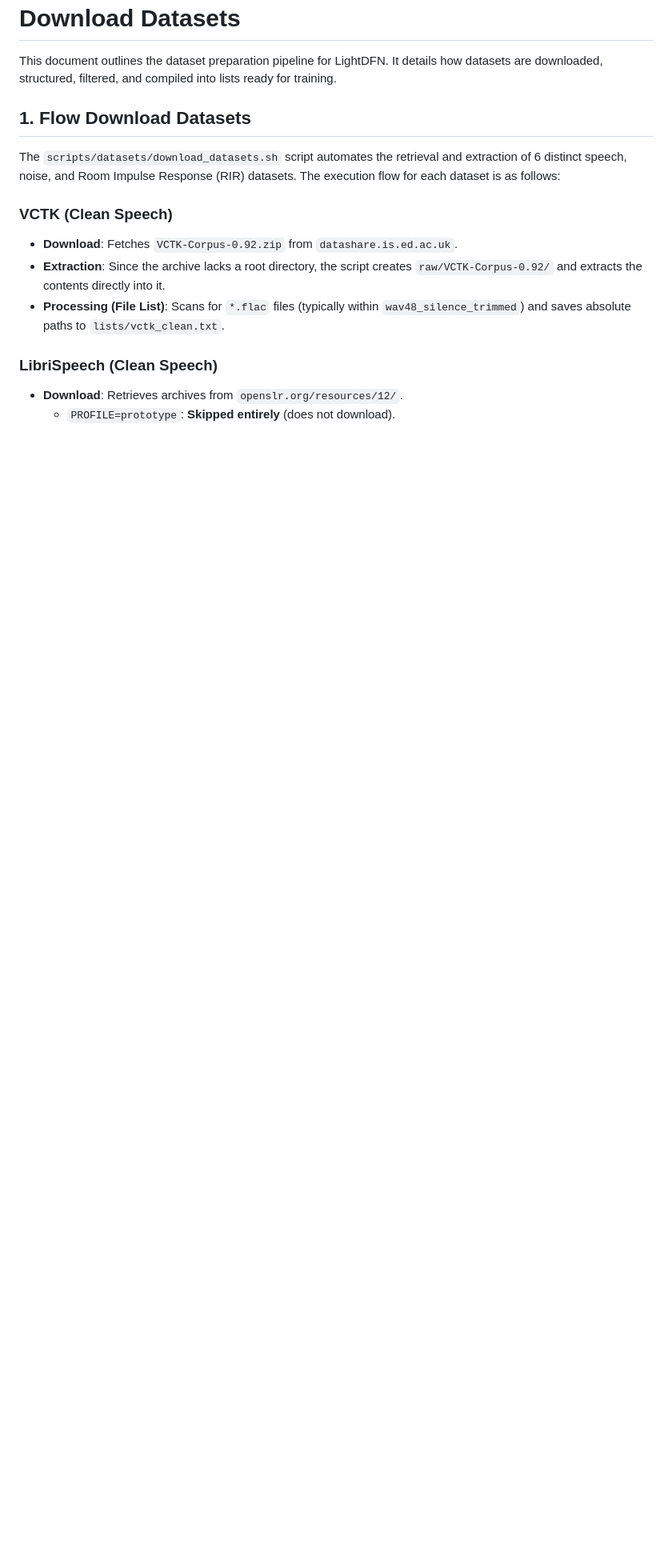
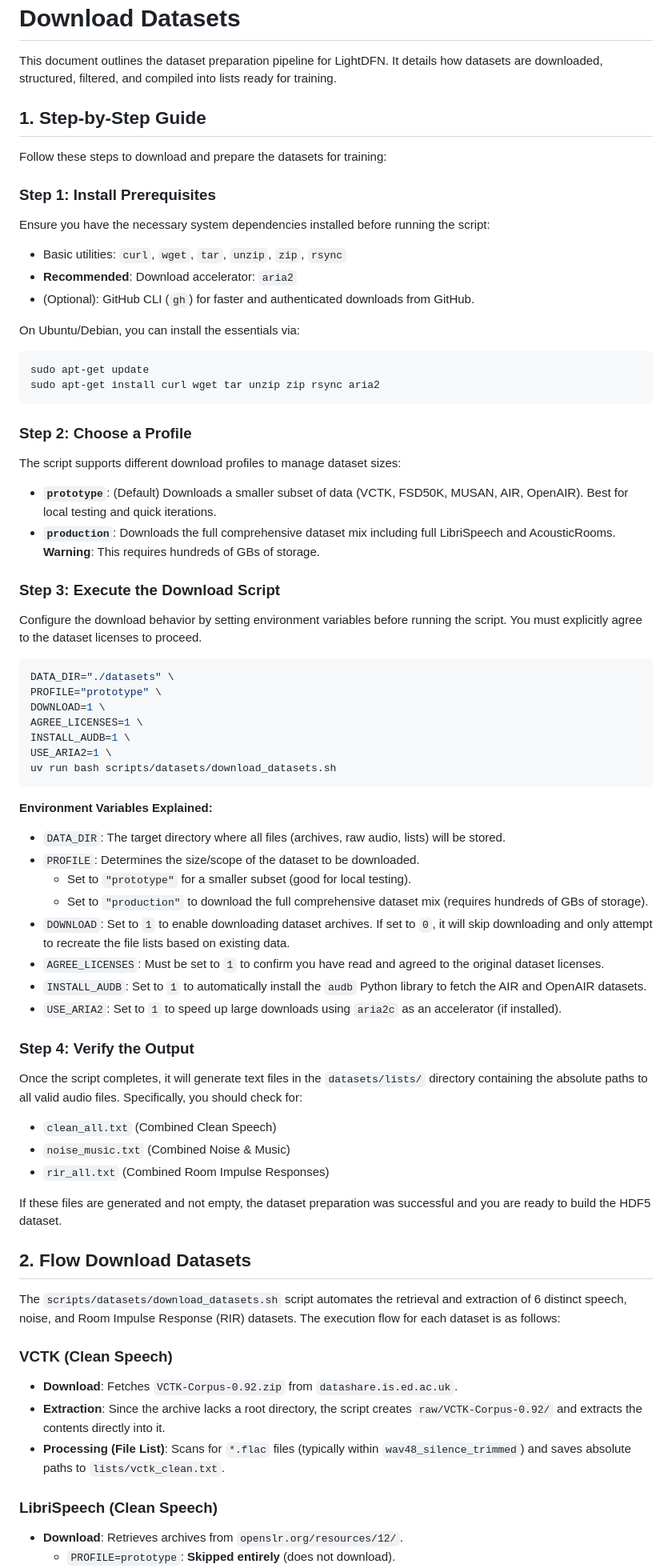
Before and after one commit to phuvinh010701/LightDFN, a Markdown page: docs/download_datasets.md, the part around one of its changes. Shown at 80% size. Drawn GitHub-style; blank space fills up the shorter version.

Commit message:
docs: update document for download datasets

````diff
--- a/docs/download_datasets.md
+++ b/docs/download_datasets.md
@@ -2,7 +2,59 @@
 
 This document outlines the dataset preparation pipeline for LightDFN. It details how datasets are downloaded, structured, filtered, and compiled into lists ready for training.
 
-## 1. Flow Download Datasets
+## 1. Step-by-Step Guide
+
+Follow these steps to download and prepare the datasets for training:
+
+### Step 1: Install Prerequisites
+Ensure you have the necessary system dependencies installed before running the script:
+- Basic utilities: `curl`, `wget`, `tar`, `unzip`, `zip`, `rsync`
+- **Recommended**: Download accelerator: `aria2`
+- (Optional): GitHub CLI (`gh`) for faster and authenticated downloads from GitHub.
+
+On Ubuntu/Debian, you can install the essentials via:
+```bash
+sudo apt-get update
+sudo apt-get install curl wget tar unzip zip rsync aria2
+```
+
+### Step 2: Choose a Profile
+The script supports different download profiles to manage dataset sizes:
+- **`prototype`**: (Default) Downloads a smaller subset of data (VCTK, FSD50K, MUSAN, AIR, OpenAIR). Best for local testing and quick iterations.
+- **`production`**: Downloads the full comprehensive dataset mix including full LibriSpeech and AcousticRooms. **Warning**: This requires hundreds of GBs of storage.
+
+### Step 3: Execute the Download Script
+Configure the download behavior by setting environment variables before running the script. You must explicitly agree to the dataset licenses to proceed.
+
+```bash
+DATA_DIR="./datasets" \
+PROFILE="prototype" \
+DOWNLOAD=1 \
+AGREE_LICENSES=1 \
+INSTALL_AUDB=1 \
+USE_ARIA2=1 \
+uv run bash scripts/datasets/download_datasets.sh
+```
+
+**Environment Variables Explained:**
+- `DATA_DIR`: The target directory where all files (archives, raw audio, lists) will be stored.
+- `PROFILE`: Determines the size/scope of the dataset to be downloaded.
+  - Set to `"prototype"` for a smaller subset (good for local testing).
+  - Set to `"production"` to download the full comprehensive dataset mix (requires hundreds of GBs of storage).
+- `DOWNLOAD`: Set to `1` to enable downloading dataset archives. If set to `0`, it will skip downloading and only attempt to recreate the file lists based on existing data.
+- `AGREE_LICENSES`: Must be set to `1` to confirm you have read and agreed to the original dataset licenses.
+- `INSTALL_AUDB`: Set to `1` to automatically install the `audb` Python library to fetch the AIR and OpenAIR datasets.
+- `USE_ARIA2`: Set to `1` to speed up large downloads using `aria2c` as an accelerator (if installed).
+
+### Step 4: Verify the Output
+Once the script completes, it will generate text files in the `datasets/lists/` directory containing the absolute paths to all valid audio files. Specifically, you should check for:
+- `clean_all.txt` (Combined Clean Speech)
+- `noise_music.txt` (Combined Noise & Music)
+- `rir_all.txt` (Combined Room Impulse Responses)
+
+If these files are generated and not empty, the dataset preparation was successful and you are ready to build the HDF5 dataset.
+
+## 2. Flow Download Datasets
 
 The `scripts/datasets/download_datasets.sh` script automates the retrieval and extraction of 6 distinct speech, noise, and Room Impulse Response (RIR) datasets. The execution flow for each dataset is as follows:
 
````
Also changed, not shown: other parts of docs/download_datasets.md (+4 -4 lines).
